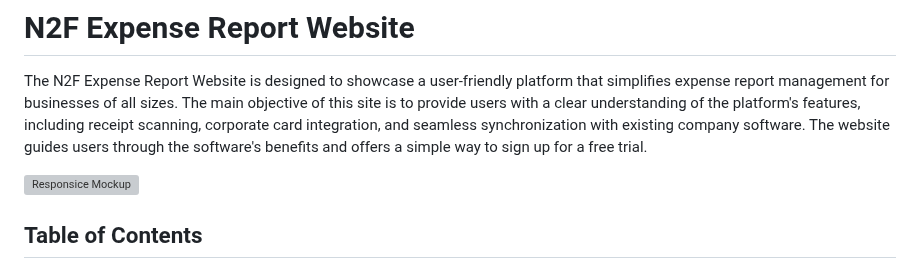
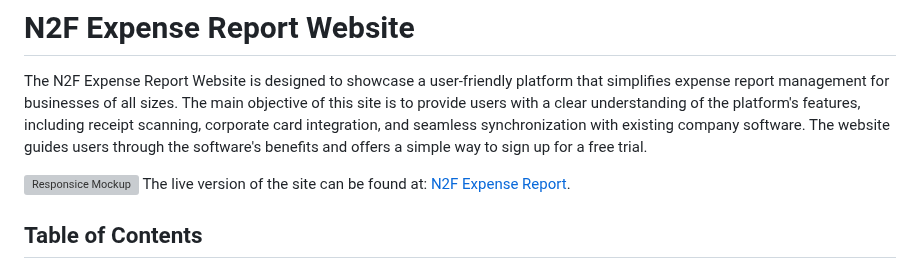
Before and after one commit to fabioeloche/expense_report_landing, a Markdown page: README.md, the part around the change. GitHub-like rendering; grey boxes are pictures that could not be loaded.

Commit message:
Add live site link to README

```diff
--- a/README.md
+++ b/README.md
@@ -3,6 +3,7 @@
 The N2F Expense Report Website is designed to showcase a user-friendly platform that simplifies expense report management for businesses of all sizes. The main objective of this site is to provide users with a clear understanding of the platform's features, including receipt scanning, corporate card integration, and seamless synchronization with existing company software. The website guides users through the software's benefits and offers a simple way to sign up for a free trial.
 
 ![Responsice Mockup](/assests/screenshots/n2f_responsive.png)
+The live version of the site can be found at: [N2F Expense Report](https://fabioeloche.github.io/expense_report_landing/index.html).
 
 ## Table of Contents
 1. [Project Overview](#project-overview)
```
